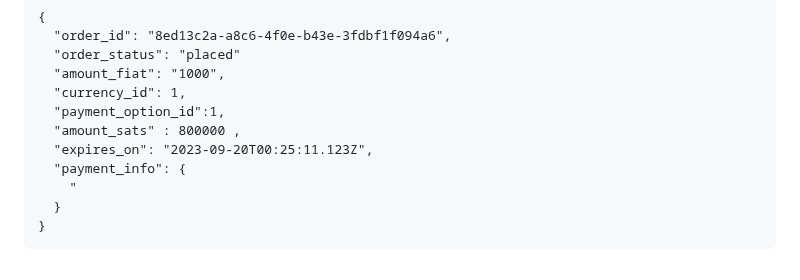
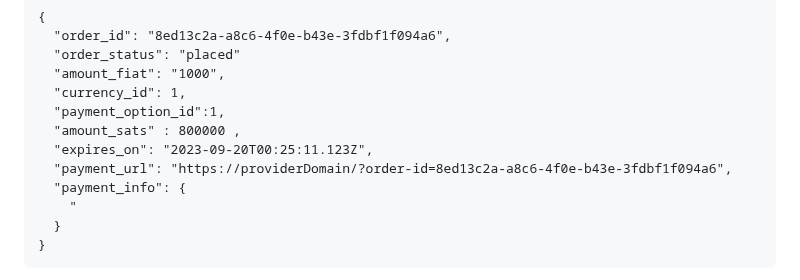
Before and after one commit to breez/fiatlink, a Markdown page: FLS01/README.md, the part around the change. Drawn GitHub-style.

Commit message:
add payment url

```diff
--- a/FLS01/README.md
+++ b/FLS01/README.md
@@ -177,6 +177,7 @@ Response:
   "payment_option_id":1,
   "amount_sats" : 800000 ,
   "expires_on": "2023-09-20T00:25:11.123Z",
+  "payment_url": "https://providerDomain/?order-id=8ed13c2a-a8c6-4f0e-b43e-3fdbf1f094a6",
   "payment_info": {
     "
   }
```
